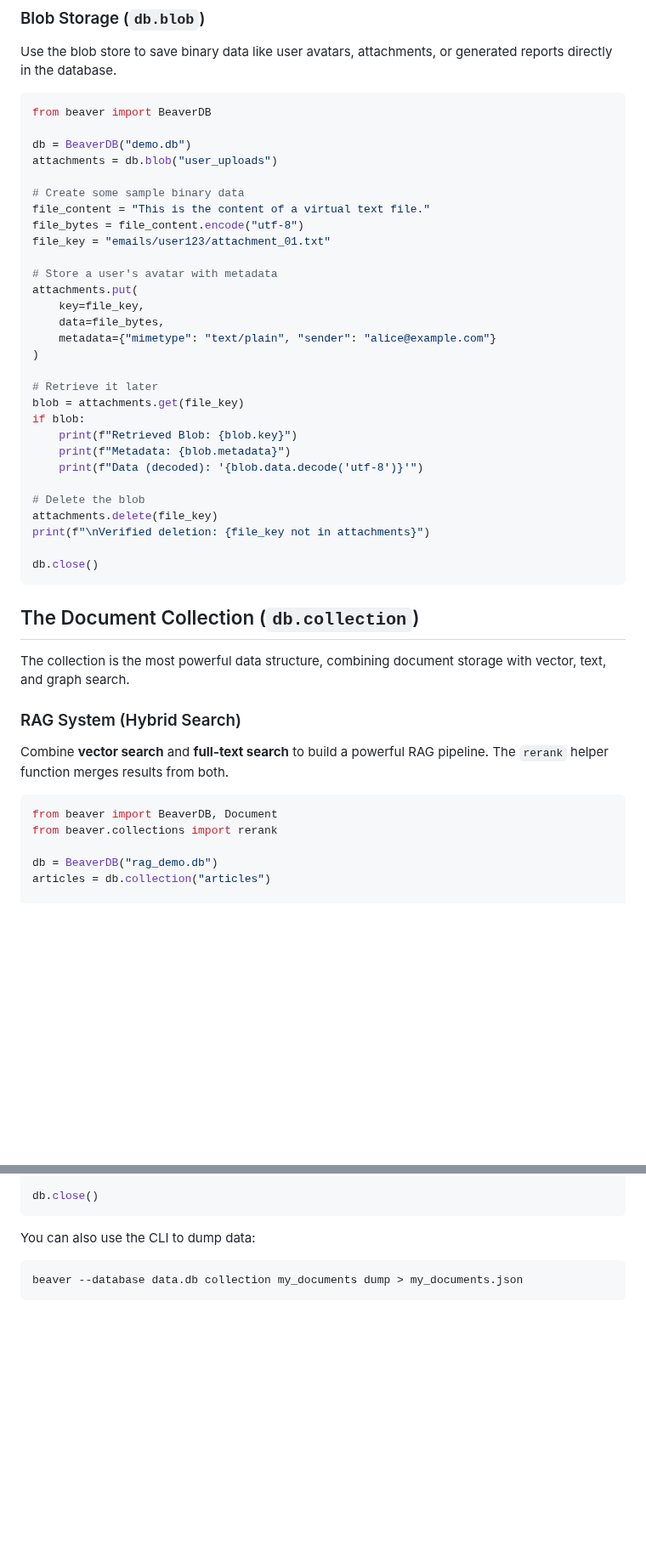
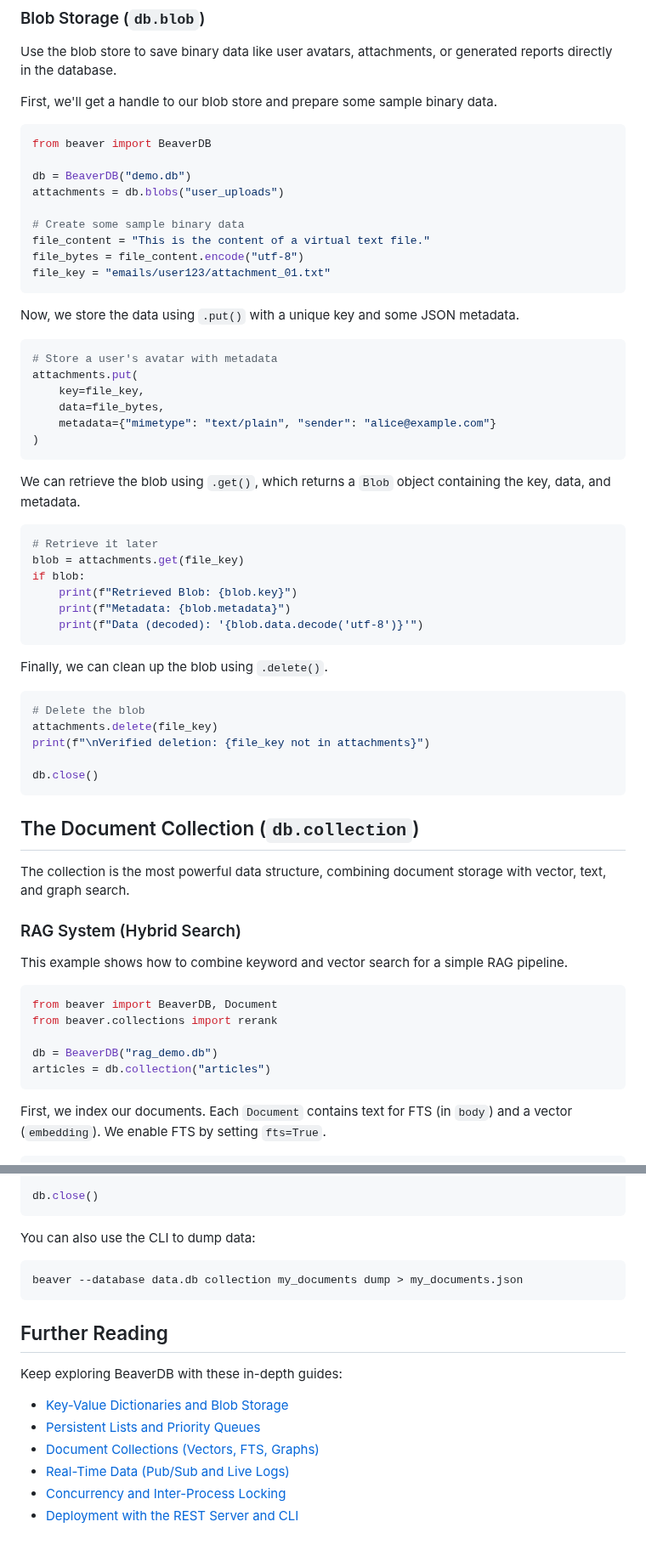
Before and after one commit to syalia-srl/beaver, a Markdown page: docs/guide.md, 2 parts joined by grey strips. Shown at 85% size. GitHub-like rendering; blank space fills up the shorter version.

````diff
--- a/docs/guide.md
+++ b/docs/guide.md
@@ -172,31 +213,45 @@ db.close()
 
 Use the blob store to save binary data like user avatars, attachments, or generated reports directly in the database.
 
+First, we'll get a handle to our blob store and prepare some sample binary data.
+
 ```python
 from beaver import BeaverDB
 
 db = BeaverDB("demo.db")
-attachments = db.blob("user_uploads")
+attachments = db.blobs("user_uploads")
 
 # Create some sample binary data
 file_content = "This is the content of a virtual text file."
 file_bytes = file_content.encode("utf-8")
 file_key = "emails/user123/attachment_01.txt"
+```
 
+Now, we store the data using `.put()` with a unique key and some JSON metadata.
+
+```python
 # Store a user's avatar with metadata
 attachments.put(
     key=file_key,
     data=file_bytes,
     metadata={"mimetype": "text/plain", "sender": "alice@example.com"}
 )
+```
 
+We can retrieve the blob using `.get()`, which returns a `Blob` object containing the key, data, and metadata.
+
+```python
 # Retrieve it later
 blob = attachments.get(file_key)
 if blob:
     print(f"Retrieved Blob: {blob.key}")
     print(f"Metadata: {blob.metadata}")
     print(f"Data (decoded): '{blob.data.decode('utf-8')}'")
+```
 
+Finally, we can clean up the blob using `.delete()`.
+
+```python
 # Delete the blob
 attachments.delete(file_key)
 print(f"\nVerified deletion: {file_key not in attachments}")
@@ -210,7 +265,7 @@ The collection is the most powerful data structure, combining document storage w
 
 ### RAG System (Hybrid Search)
 
-Combine **vector search** and **full-text search** to build a powerful RAG pipeline. The `rerank` helper function merges results from both.
+This example shows how to combine keyword and vector search for a simple RAG pipeline.
 
 ```python
 from beaver import BeaverDB, Document
@@ -218,7 +273,11 @@ from beaver.collections import rerank
 
 db = BeaverDB("rag_demo.db")
 articles = db.collection("articles")
+```
 
+First, we index our documents. Each `Document` contains text for FTS (in `body`) and a vector (`embedding`). We enable FTS by setting `fts=True`.
+
+```python
 # Index documents with both text and embeddings
 docs_to_index = [
     Document(
@@ -580,3 +693,14 @@ You can also use the CLI to dump data:
 ```bash
 beaver --database data.db collection my_documents dump > my_documents.json
 ```
+
+## Further Reading
+
+Keep exploring BeaverDB with these in-depth guides:
+
+- [Key-Value Dictionaries and Blob Storage](guide-dicts-blobs.md)
+- [Persistent Lists and Priority Queues](guide-lists-queues.md)
+- [Document Collections (Vectors, FTS, Graphs)](guide-collections.md)
+- [Real-Time Data (Pub/Sub and Live Logs)](guide-realtime.md)
+- [Concurrency and Inter-Process Locking](guide-concurrency.md)
+- [Deployment with the REST Server and CLI](guide-deployment.md)
````
Also changed, not shown: other parts of docs/guide.md (+103 -8 lines).
